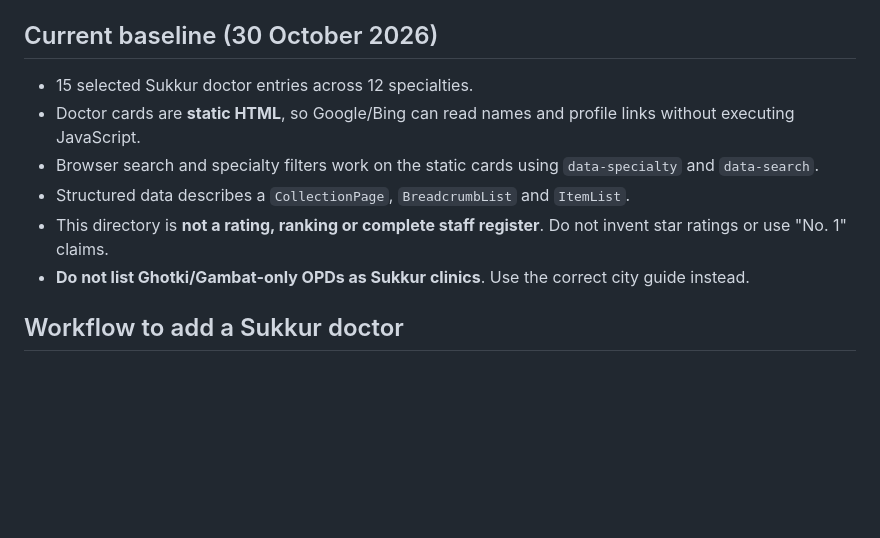
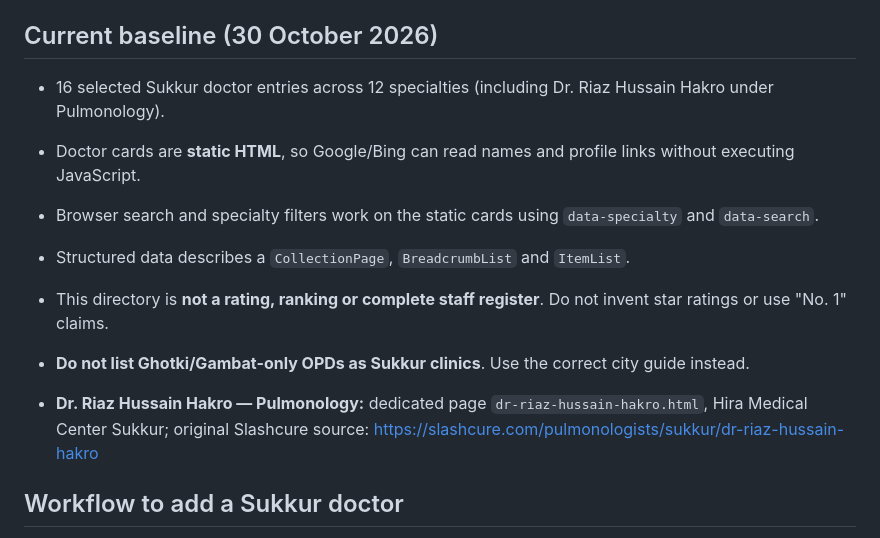
Before and after one commit to hospitalpro26/hospitalpro-site, a Markdown page: doctors-in-sukkur/ADDING_DOCTORS.md, the part around the change. Drawn GitHub-style; blank space fills up the shorter version.

Commit message:
Document Dr Riaz pulmonology publication and updated Sukkur hub counts

```diff
--- a/doctors-in-sukkur/ADDING_DOCTORS.md
+++ b/doctors-in-sukkur/ADDING_DOCTORS.md
@@ -5,12 +5,14 @@ Source: `doctors-in-sukkur/index.html`
 Homepage: `index.html` (featured doctors and city links)
 
 ## Current baseline (30 October 2026)
-- 15 selected Sukkur doctor entries across 12 specialties.
+- 16 selected Sukkur doctor entries across 12 specialties (including Dr. Riaz Hussain Hakro under Pulmonology).
 - Doctor cards are **static HTML**, so Google/Bing can read names and profile links without executing JavaScript.
 - Browser search and specialty filters work on the static cards using `data-specialty` and `data-search`.
 - Structured data describes a `CollectionPage`, `BreadcrumbList` and `ItemList`.
 - This directory is **not a rating, ranking or complete staff register**. Do not invent star ratings or use "No. 1" claims.
 - **Do not list Ghotki/Gambat-only OPDs as Sukkur clinics**. Use the correct city guide instead.
+
+- **Dr. Riaz Hussain Hakro — Pulmonology:** dedicated page `dr-riaz-hussain-hakro.html`, Hira Medical Center Sukkur; original Slashcure source: https://slashcure.com/pulmonologists/sukkur/dr-riaz-hussain-hakro
 
 ## Workflow to add a Sukkur doctor
 1. Confirm the doctor's full name, qualifications, designation, specialty, hospital / clinic, city, OPD schedule and reliable contact/profile URL using an approved source. If the current schedule or clinic cannot be confirmed, explicitly say "Confirm current OPD schedule" instead of guessing.
```
